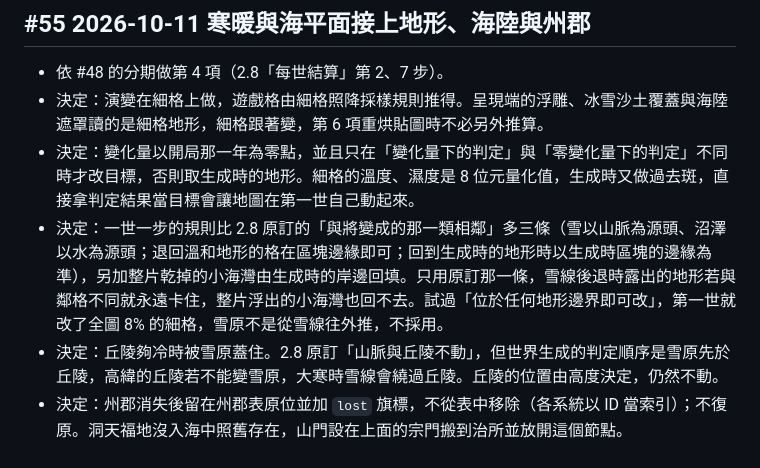
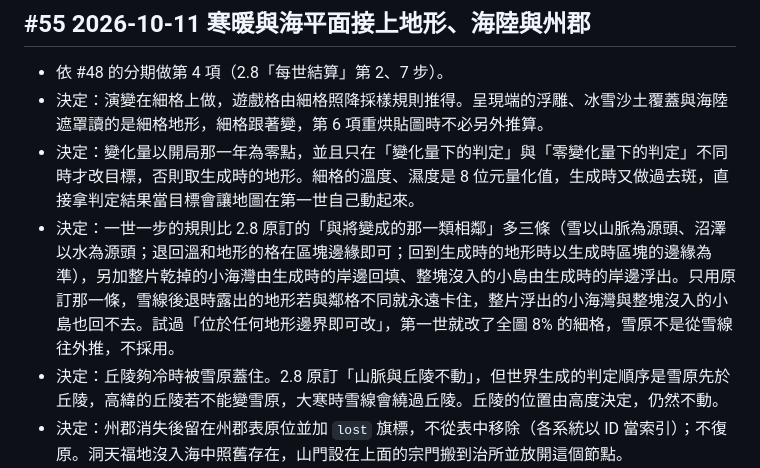
Before and after one commit to teps3105/Siming, a Markdown page: docs/6-開發/6.10-決策紀錄.md, the part around the change. GitHub-like rendering.

```diff
--- a/docs/6-開發/6.10-決策紀錄.md
+++ b/docs/6-開發/6.10-決策紀錄.md
@@ -431,7 +431,7 @@ T9 發現：Bevy 內建截圖不含 egui 介面（egui 直接繪製到交換鏈
 - 依 #48 的分期做第 4 項（2.8「每世結算」第 2、7 步）。
 - 決定：演變在細格上做，遊戲格由細格照降採樣規則推得。呈現端的浮雕、冰雪沙土覆蓋與海陸遮罩讀的是細格地形，細格跟著變，第 6 項重烘貼圖時不必另外推算。
 - 決定：變化量以開局那一年為零點，並且只在「變化量下的判定」與「零變化量下的判定」不同時才改目標，否則取生成時的地形。細格的溫度、濕度是 8 位元量化值，生成時又做過去斑，直接拿判定結果當目標會讓地圖在第一世自己動起來。
-- 決定：一世一步的規則比 2.8 原訂的「與將變成的那一類相鄰」多三條（雪以山脈為源頭、沼澤以水為源頭；退回溫和地形的格在區塊邊緣即可；回到生成時的地形時以生成時區塊的邊緣為準），另加整片乾掉的小海灣由生成時的岸邊回填。只用原訂那一條，雪線後退時露出的地形若與鄰格不同就永遠卡住，整片浮出的小海灣也回不去。試過「位於任何地形邊界即可改」，第一世就改了全圖 8% 的細格，雪原不是從雪線往外推，不採用。
+- 決定：一世一步的規則比 2.8 原訂的「與將變成的那一類相鄰」多三條（雪以山脈為源頭、沼澤以水為源頭；退回溫和地形的格在區塊邊緣即可；回到生成時的地形時以生成時區塊的邊緣為準），另加整片乾掉的小海灣由生成時的岸邊回填、整塊沒入的小島由生成時的岸邊浮出。只用原訂那一條，雪線後退時露出的地形若與鄰格不同就永遠卡住，整片浮出的小海灣與整塊沒入的小島也回不去。試過「位於任何地形邊界即可改」，第一世就改了全圖 8% 的細格，雪原不是從雪線往外推，不採用。
 - 決定：丘陵夠冷時被雪原蓋住。2.8 原訂「山脈與丘陵不動」，但世界生成的判定順序是雪原先於丘陵，高緯的丘陵若不能變雪原，大寒時雪線會繞過丘陵。丘陵的位置由高度決定，仍然不動。
 - 決定：州郡消失後留在州郡表原位並加 `lost` 旗標，不從表中移除（各系統以 ID 當索引）；不復原。洞天福地沒入海中照舊存在，山門設在上面的宗門搬到治所並放開這個節點。
 - 決定：陸鄰與海鄰在海岸有變動的那一世全圖重算（35–45 ms），不做局部更新。
```
Also changed, not shown: docs/2-世界/2.8-天地演變.md (+1 -1 lines).
